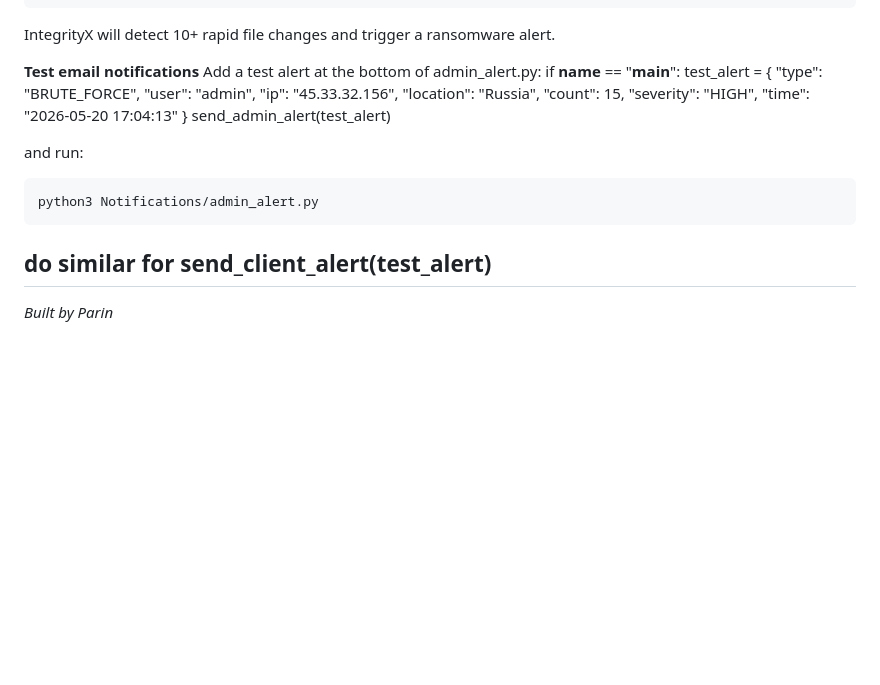
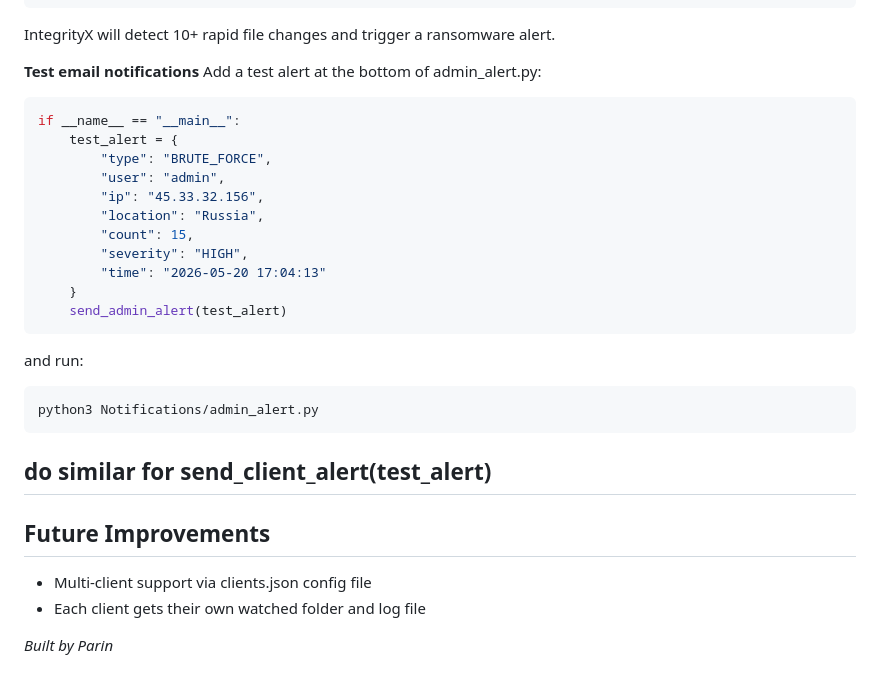
Before and after one commit to Parinn7/VigilantX, a Markdown page: ReadMe.md, the part around one of its changes. Rendered like a GitHub page; blank space fills up the shorter version.

````diff
--- a/ReadMe.md
+++ b/ReadMe.md
@@ -145,6 +145,8 @@ IntegrityX will detect 10+ rapid file changes and trigger a ransomware alert.
 
 **Test email notifications**
 Add a test alert at the bottom of admin_alert.py:
+
+```bash
 if __name__ == "__main__":
     test_alert = {
         "type": "BRUTE_FORCE",
@@ -156,7 +158,7 @@ if __name__ == "__main__":
         "time": "2026-05-20 17:04:13"
     }
     send_admin_alert(test_alert)
-
+```
 
 and run:
 ```bash
@@ -166,4 +168,8 @@ python3 Notifications/admin_alert.py
 do similar for send_client_alert(test_alert)
 ---
 
+## Future Improvements
+- Multi-client support via clients.json config file
+- Each client gets their own watched folder and log file
+
 *Built by Parin*
````
Also changed, not shown: other parts of ReadMe.md (+1 -1 lines).
